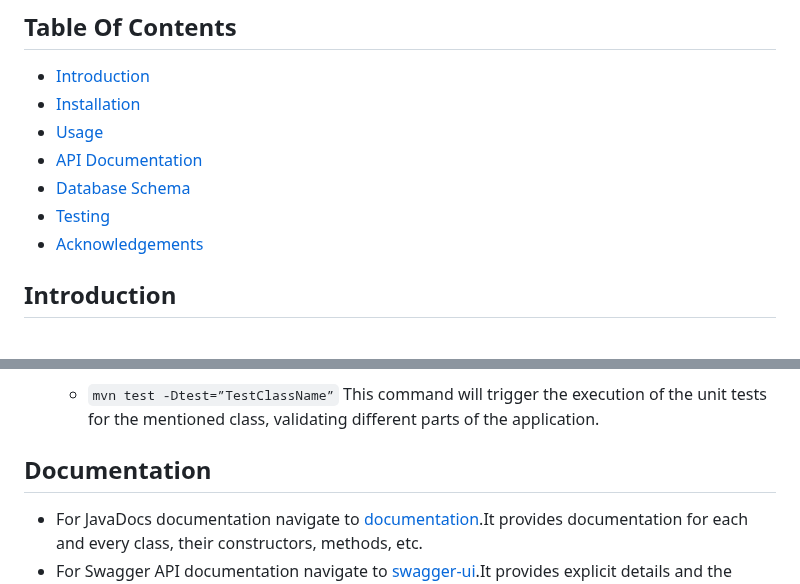
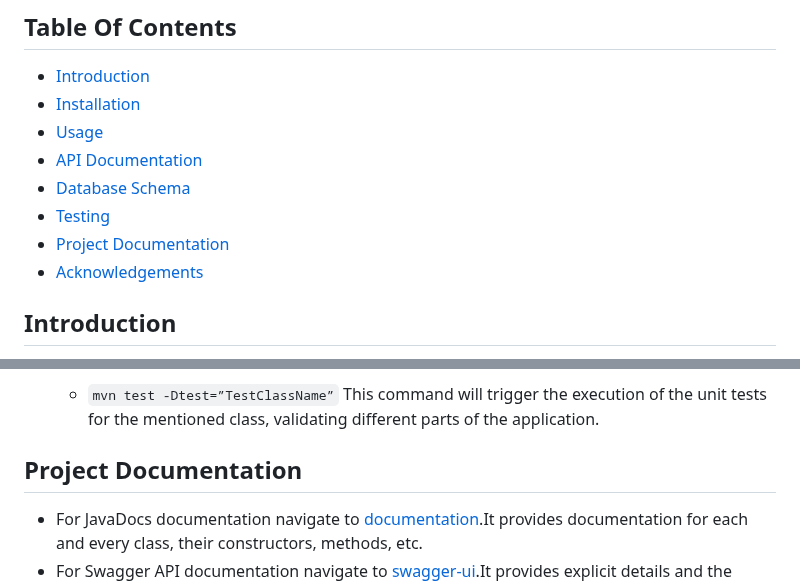
Before and after one commit to shrest-raj/OrganizationChartApplication, a Markdown page: README.md, 2 parts joined by grey strips. Drawn GitHub-style.

```diff
--- a/README.md
+++ b/README.md
@@ -11,6 +11,7 @@ This is a user-friendly Spring Boot application that offers a REST API implement
 - [API Documentation](#api-documentation)
 - [Database Schema](#database-schema)
 - [Testing](#testing)
+- [Project Documentation](#project-documentation)
 - [Acknowledgements](#acknowledgements)
 
 
@@ -387,7 +388,7 @@ To run the tests for the application, follow these steps:
     - `mvn test -Dtest=”TestClassName”`
 This command will trigger the execution of the unit tests for the mentioned class, validating different parts of the application.
 
-## Documentation
+## Project Documentation
 
 - For JavaDocs documentation navigate to [documentation](https://github.com/shrest-raj/OrganizationChartApplication/tree/master/documentation).It provides documentation for each and every class, their constructors, methods, etc.
 - For Swagger API documentation navigate to [swagger-ui](http://localhost:9091/swagger-ui/index.html#/).It provides explicit details and the payload format for all the API endpoints.
```
